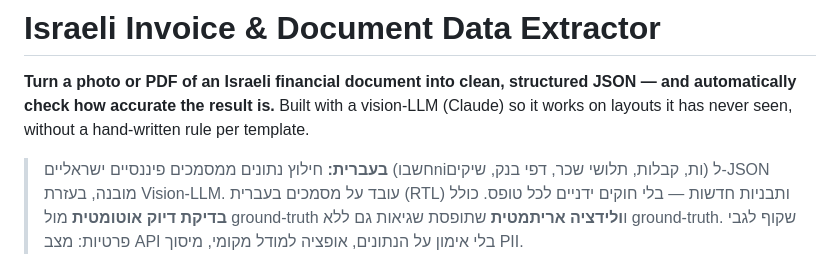
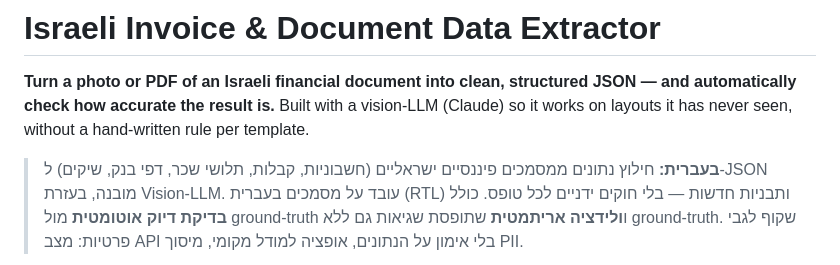
Before and after one commit to refaelcodes/israeli-invoice-extractor, a Markdown page: README.md, the part around the change. Rendered like a GitHub page.

Commit message:
README: fix Hebrew typo (חשבוniות → חשבוניות) in the tagline
Co-Authored-By: Claude Opus 4.8 (1M context) <noreply@anthropic.com>

```diff
--- a/README.md
+++ b/README.md
@@ -4,7 +4,7 @@
 automatically check how accurate the result is.** Built with a vision-LLM (Claude) so it works on
 layouts it has never seen, without a hand-written rule per template.
 
-> **בעברית:** חילוץ נתונים ממסמכים פיננסיים ישראליים (חשבוniות, קבלות, תלושי שכר, דפי בנק, שיקים)
+> **בעברית:** חילוץ נתונים ממסמכים פיננסיים ישראליים (חשבוניות, קבלות, תלושי שכר, דפי בנק, שיקים)
 > ל-JSON מובנה, בעזרת Vision-LLM. עובד על מסמכים בעברית (RTL) ותבניות חדשות — בלי חוקים ידניים לכל
 > טופס. כולל **בדיקת דיוק אוטומטית** מול ground-truth ו**ולידציה אריתמטית** שתופסת שגיאות גם ללא
 > ground-truth. שקוף לגבי פרטיות: מצב API בלי אימון על הנתונים, אופציה למודל מקומי, מיסוך PII.
```
